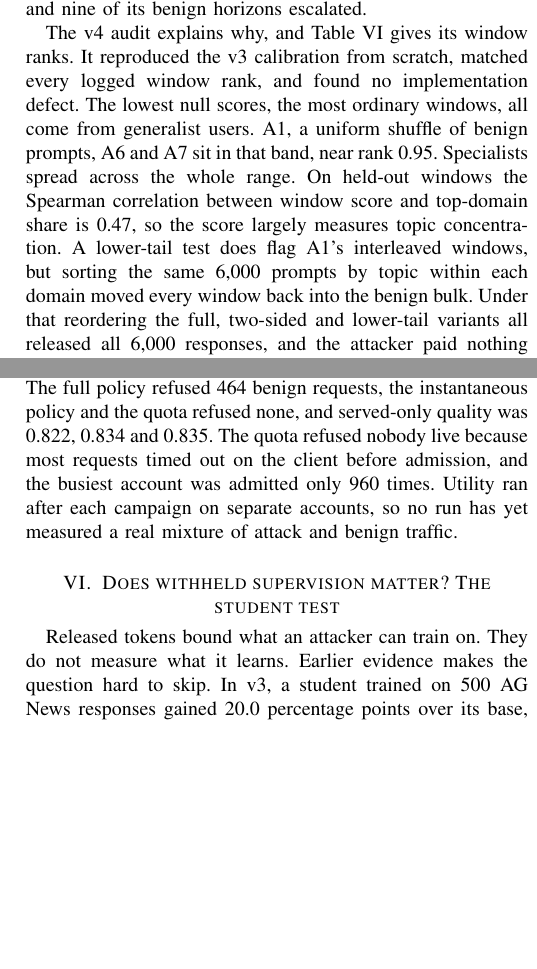
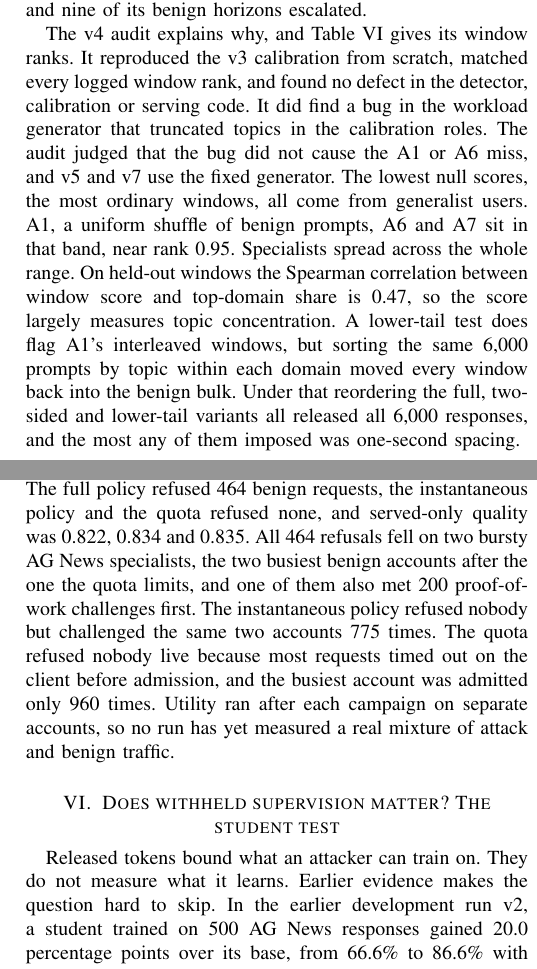
Before and after one commit to SINGH-RAJVEER/TRACE, a LaTeX paper (paper/main.tex): two parts of the columns of pages 5 and 7 of 12, joined at a grey line, cut so that both start at the same text, the shorter picture padded with empty space. Compiled offline with pdfLaTeX.

Commit message:
paper: correct v7 details against the run records
Checked against readings/v7 (all 312 non-schedule files match
SHA256SUMS), readings/v5 and the v4 audit on archive, and the v2 README.

- Runs table: v3 trained A1 students on four domains, not AG News only.
- Calibration: the 0.0017 rank floor comes from 598 null windows at
  stride 25, of which 199 are non-overlapping.
- v4 audit: no defect in the detector, calibration or serving code, but
  it did find the workload-generator topic bug, fixed before v5.
- Reordering: the lower-tail variant still imposed one-second spacing.
- A5 coding: 1,494 responses because the shared attempt budget ran out.
- Replication: refusal points repeat per account; campaign-wide attempts
  moved in both A5 detector arms (2,104 to 2,221 and 1,022 to 1,038), and
  the 74 extra responses come from where the shared budget ran out.
- Live cost: the 464 refusals hit two bursty AG News specialists, and the
  instantaneous policy challenged them 775 times.
- The +20-point AG News student is from v2, not v3.
- A2's 6 and 4 exclusions were output-cap stops, as for A5 and A6.

Co-Authored-By: Claude Opus 5.5 <noreply@anthropic.com>

```diff
--- a/paper/main.tex
+++ b/paper/main.tex
@@ -229,7 +229,7 @@ The mixture control fired before any campaign ran. All 50 shuffled windows of po
 \subsection{Where the detector cannot act}
 The detectability check refused both detector arms for A1, A3, A6 and A7. In replay each of these campaigns stayed at L0 under both policies. The same replay escalated 10 of the 100 scored held-out benign horizons under each policy. Under the full policy, 5 reached L1, 1 reached L2 and 4 reached L4. Under the instantaneous policy, 5 reached L1, 3 reached L3 and 2 reached L4. Four refusals in 100 under the full policy sit above the 1\% calibration target, inside its 4.7\% upper bound. This is the v5 outcome again: v5 refused the same eight arms, and nine of its benign horizons escalated.
 
-The v4 audit explains why, and Table~\ref{tab:ranks} gives its window ranks. It reproduced the v3 calibration from scratch, matched every logged window rank, and found no implementation defect. The lowest null scores, the most ordinary windows, all come from generalist users. A1, a uniform shuffle of benign prompts, A6 and A7 sit in that band, near rank 0.95. Specialists spread across the whole range. On held-out windows the Spearman correlation between window score and top-domain share is 0.47, so the score largely measures topic concentration. A lower-tail test does flag A1's interleaved windows, but sorting the same 6,000 prompts by topic within each domain moved every window back into the benign bulk. Under that reordering the full, two-sided and lower-tail variants all released all 6,000 responses, and the attacker paid nothing extra.
+The v4 audit explains why, and Table~\ref{tab:ranks} gives its window ranks. It reproduced the v3 calibration from scratch, matched every logged window rank, and found no defect in the detector, calibration or serving code. It did find a bug in the workload generator that truncated topics in the calibration roles. The audit judged that the bug did not cause the A1 or A6 miss, and v5 and v7 use the fixed generator. The lowest null scores, the most ordinary windows, all come from generalist users. A1, a uniform shuffle of benign prompts, A6 and A7 sit in that band, near rank 0.95. Specialists spread across the whole range. On held-out windows the Spearman correlation between window score and top-domain share is 0.47, so the score largely measures topic concentration. A lower-tail test does flag A1's interleaved windows, but sorting the same 6,000 prompts by topic within each domain moved every window back into the benign bulk. Under that reordering the full, two-sided and lower-tail variants all released all 6,000 responses, and the most any of them imposed was one-second spacing.
 
 \begin{table}[!t]
 \centering\footnotesize
@@ -259,7 +259,7 @@ The detector escalated two campaigns, A2 and A5, and in both it escalated on mat
 \label{fig:ranks}
 \end{figure}
 
-What that one account carried is the result that matters. Figure~\ref{fig:tokens} breaks every completed v7 campaign down by domain. GSM8K responses averaged 370 released tokens and AG News responses 2.3, so a campaign's token count is mostly its math count. With no control in effect, A6 received 806,570 tokens, and 555,498 of them, 69\%, came from GSM8K. Under the full policy, A5's math account was refused at its 200th GSM8K request after 199 responses, and the campaign received 321,831 tokens, 40\% of the A6 total. The instantaneous policy refused it after 99 responses, for 286,332 tokens. The coding accounts were never refused. They received 1,494 and 1,500 responses and about 236,000 tokens under each detector arm, the same as with no control.
+What that one account carried is the result that matters. Figure~\ref{fig:tokens} breaks every completed v7 campaign down by domain. GSM8K responses averaged 370 released tokens and AG News responses 2.3, so a campaign's token count is mostly its math count. With no control in effect, A6 received 806,570 tokens, and 555,498 of them, 69\%, came from GSM8K. Under the full policy, A5's math account was refused at its 200th GSM8K request after 199 responses, and the campaign received 321,831 tokens, 40\% of the A6 total. The instantaneous policy refused it after 99 responses, for 286,332 tokens. The coding accounts were never refused. They received about 236,000 tokens under each detector arm, the same as with no control. Under the full policy the campaign's shared attempt budget ran out six coding prompts early, so they received 1,494 responses instead of 1,500.
 
 \begin{figure}[!t]
 \centering
@@ -314,11 +314,11 @@ A7 & Quota & 1,215 & 1,212 & 235,535 & 247,309 \\\bottomrule
 \subsection{Cost to legitimate users}
 We measure the benign cost two ways, and they answer different questions. The offline replay says how many held-out accounts a control escalates. Under the full policy, 4 of 100 scored accounts reached refusal, and 10 escalated at all. Under the quota, one held-out account of 125 sends more than 1,215 requests. It sends 1,832 and loses 617, about 2.6\% of the 24,047 benign-test requests. These are the same lengths as in v5, because both runs used the same generator and seed.
 
-The live pass says what happened to requests. In v7 it sent all 24,047 benign-test requests through each arm with a 120-second client deadline. The laptop teacher could not keep up. Only 9.3\%, 11.3\% and 11.8\% of requests completed under the full policy, the instantaneous policy and the quota, and about 21,300 timed out under every arm. Completion here measures teacher capacity, not policy cost. The comparable numbers are refusals and the quality of what was served. The full policy refused 464 benign requests, the instantaneous policy and the quota refused none, and served-only quality was 0.822, 0.834 and 0.835. The quota refused nobody live because most requests timed out on the client before admission, and the busiest account was admitted only 960 times. Utility ran after each campaign on separate accounts, so no run has yet measured a real mixture of attack and benign traffic.
+The live pass says what happened to requests. In v7 it sent all 24,047 benign-test requests through each arm with a 120-second client deadline. The laptop teacher could not keep up. Only 9.3\%, 11.3\% and 11.8\% of requests completed under the full policy, the instantaneous policy and the quota, and about 21,300 timed out under every arm. Completion here measures teacher capacity, not policy cost. The comparable numbers are refusals and the quality of what was served. The full policy refused 464 benign requests, the instantaneous policy and the quota refused none, and served-only quality was 0.822, 0.834 and 0.835. All 464 refusals fell on two bursty AG News specialists, the two busiest benign accounts after the one the quota limits, and one of them also met 200 proof-of-work challenges first. The instantaneous policy refused nobody but challenged the same two accounts 775 times. The quota refused nobody live because most requests timed out on the client before admission, and the busiest account was admitted only 960 times. Utility ran after each campaign on separate accounts, so no run has yet measured a real mixture of attack and benign traffic.
 
 \section{Does withheld supervision matter? The student test}
 \label{sec:students}
-Released tokens bound what an attacker can train on. They do not measure what it learns. Earlier evidence makes the question hard to skip. In v3, a student trained on 500 AG News responses gained 20.0 percentage points over its base, from 66.6\% to 86.6\% with a 95\% interval of 16.4 to 23.8. The interleaved single-account campaigns kept between 291 and 312 AG News responses under the quota, below that measured point, but A2's domain-sequential order handed the quota's whole allowance of 1,215 to AG News. GSM8K is where the controls differ most and where the tokens are, so the v7 students learn GSM8K.
+Released tokens bound what an attacker can train on. They do not measure what it learns. Earlier evidence makes the question hard to skip. In the earlier development run v2, a student trained on 500 AG News responses gained 20.0 percentage points over its base, from 66.6\% to 86.6\% with a 95\% interval of 16.4 to 23.8. The interleaved single-account campaigns kept between 291 and 312 AG News responses under the quota, below that measured point, but A2's domain-sequential order handed the quota's whole allowance of 1,215 to AG News. GSM8K is where the controls differ most and where the tokens are, so the v7 students learn GSM8K.
 
 \subsection{Design}
 The checkpoint exporter cuts a campaign's ledger at each intervention: first alert, first restriction, first refusal, and the end of the campaign. For each intervention it writes two ledgers. The lower-bound ledger holds responses received strictly before the earliest attempt the intervention could have affected. The observed-bound ledger also holds responses received at that point. A student trains on exactly the responses present at its cut, never on a subsample of the final ledger.
```
Also changed, not shown: paper/main.tex (10 more changed lines).
